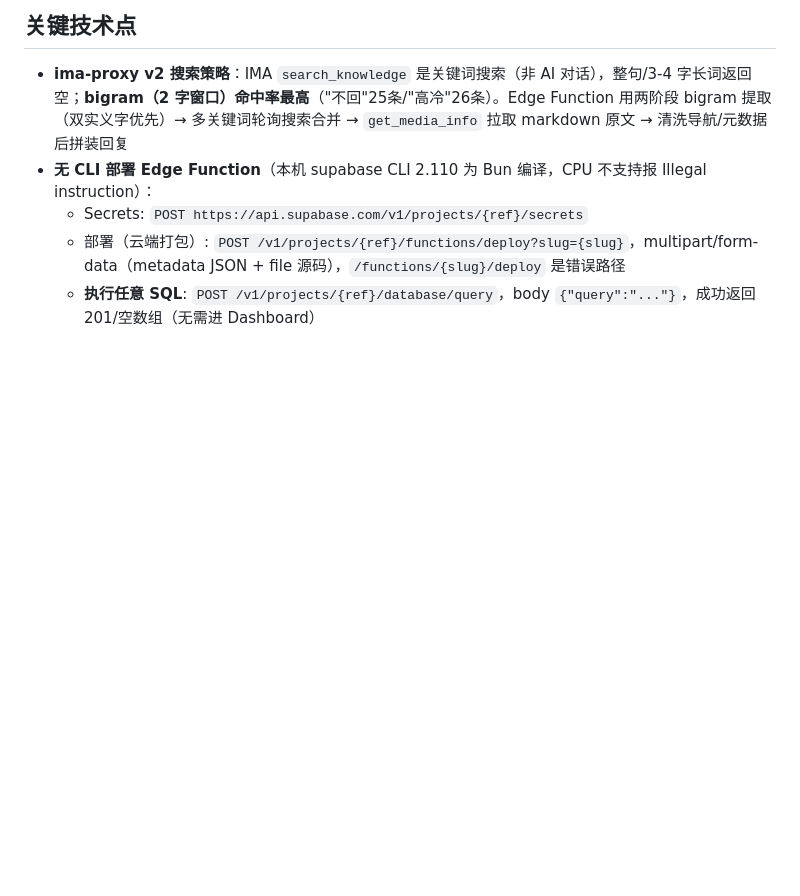
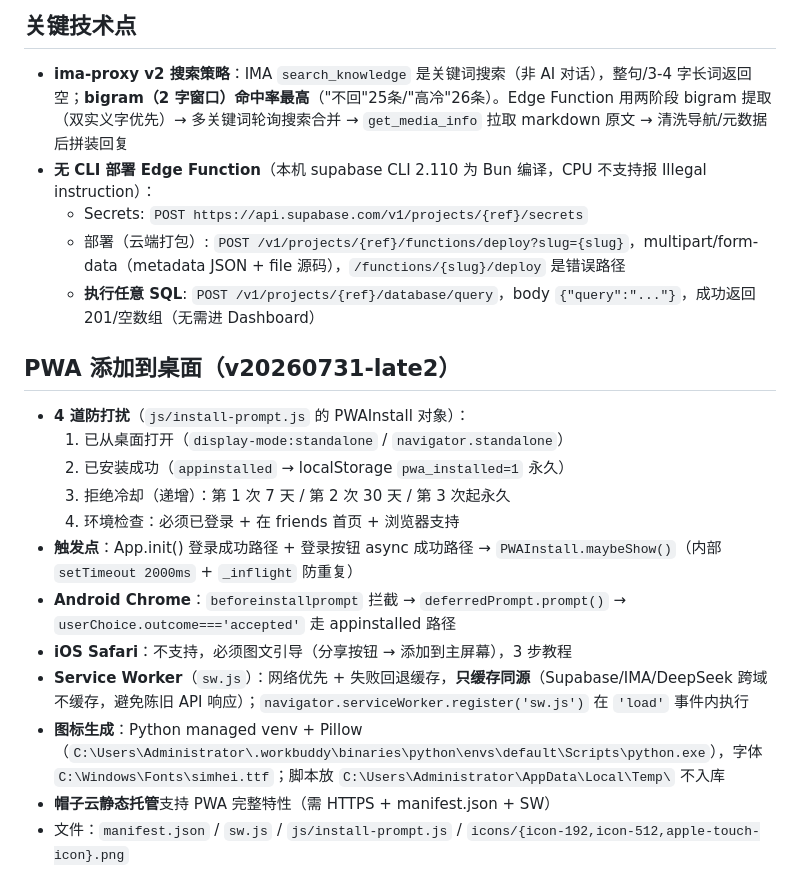
Before and after one commit to laojihuas/junshi, a Markdown page: .workbuddy/memory/MEMORY.md, the part around the change. GitHub-like rendering; blank space fills up the shorter version.

Commit message:
docs: PWA 添加到桌面 记忆归档

```diff
--- a/.workbuddy/memory/MEMORY.md
+++ b/.workbuddy/memory/MEMORY.md
@@ -45,3 +45,18 @@
   - Secrets: `POST https://api.supabase.com/v1/projects/{ref}/secrets`
   - 部署（云端打包）: `POST /v1/projects/{ref}/functions/deploy?slug={slug}`，multipart/form-data（metadata JSON + file 源码），`/functions/{slug}/deploy` 是错误路径
   - **执行任意 SQL**: `POST /v1/projects/{ref}/database/query`，body `{"query":"..."}`，成功返回 201/空数组（无需进 Dashboard）
+
+## PWA 添加到桌面（v20260731-late2）
+
+- **4 道防打扰**（`js/install-prompt.js` 的 PWAInstall 对象）：
+  1. 已从桌面打开（`display-mode:standalone` / `navigator.standalone`）
+  2. 已安装成功（`appinstalled` → localStorage `pwa_installed=1` 永久）
+  3. 拒绝冷却（递增）：第 1 次 7 天 / 第 2 次 30 天 / 第 3 次起永久
+  4. 环境检查：必须已登录 + 在 friends 首页 + 浏览器支持
+- **触发点**：App.init() 登录成功路径 + 登录按钮 async 成功路径 → `PWAInstall.maybeShow()`（内部 `setTimeout 2000ms` + `_inflight` 防重复）
+- **Android Chrome**：`beforeinstallprompt` 拦截 → `deferredPrompt.prompt()` → `userChoice.outcome==='accepted'` 走 appinstalled 路径
+- **iOS Safari**：不支持，必须图文引导（分享按钮 → 添加到主屏幕），3 步教程
+- **Service Worker**（`sw.js`）：网络优先 + 失败回退缓存，**只缓存同源**（Supabase/IMA/DeepSeek 跨域不缓存，避免陈旧 API 响应）；`navigator.serviceWorker.register('sw.js')` 在 `'load'` 事件内执行
+- **图标生成**：Python managed venv + Pillow（`C:\Users\Administrator\.workbuddy\binaries\python\envs\default\Scripts\python.exe`），字体 `C:\Windows\Fonts\simhei.ttf`；脚本放 `C:\Users\Administrator\AppData\Local\Temp\` 不入库
+- **帽子云静态托管**支持 PWA 完整特性（需 HTTPS + manifest.json + SW）
+- 文件：`manifest.json` / `sw.js` / `js/install-prompt.js` / `icons/{icon-192,icon-512,apple-touch-icon}.png`
```
Also changed, not shown: .workbuddy/memory/2026-07-31.md (+47 -0 lines).
